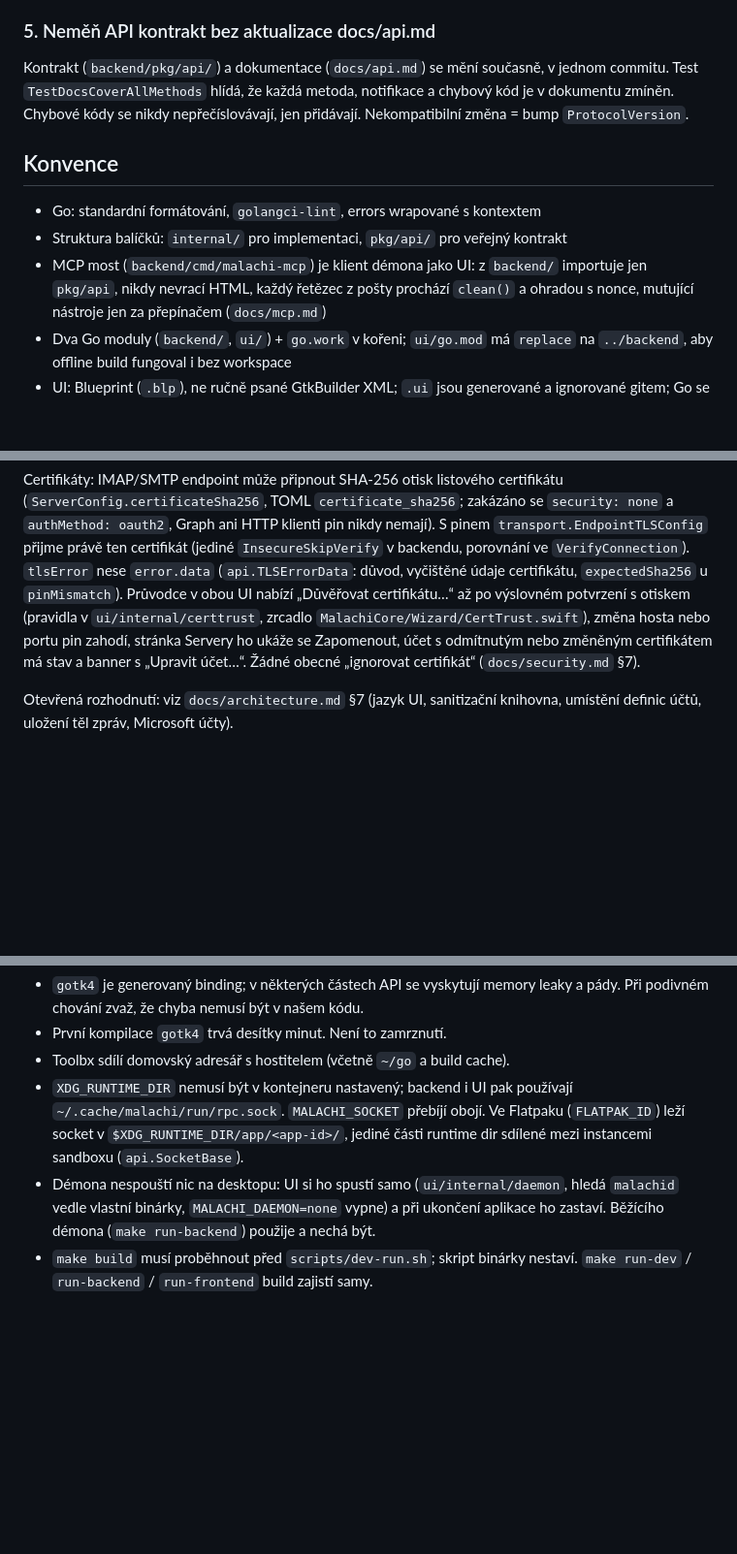
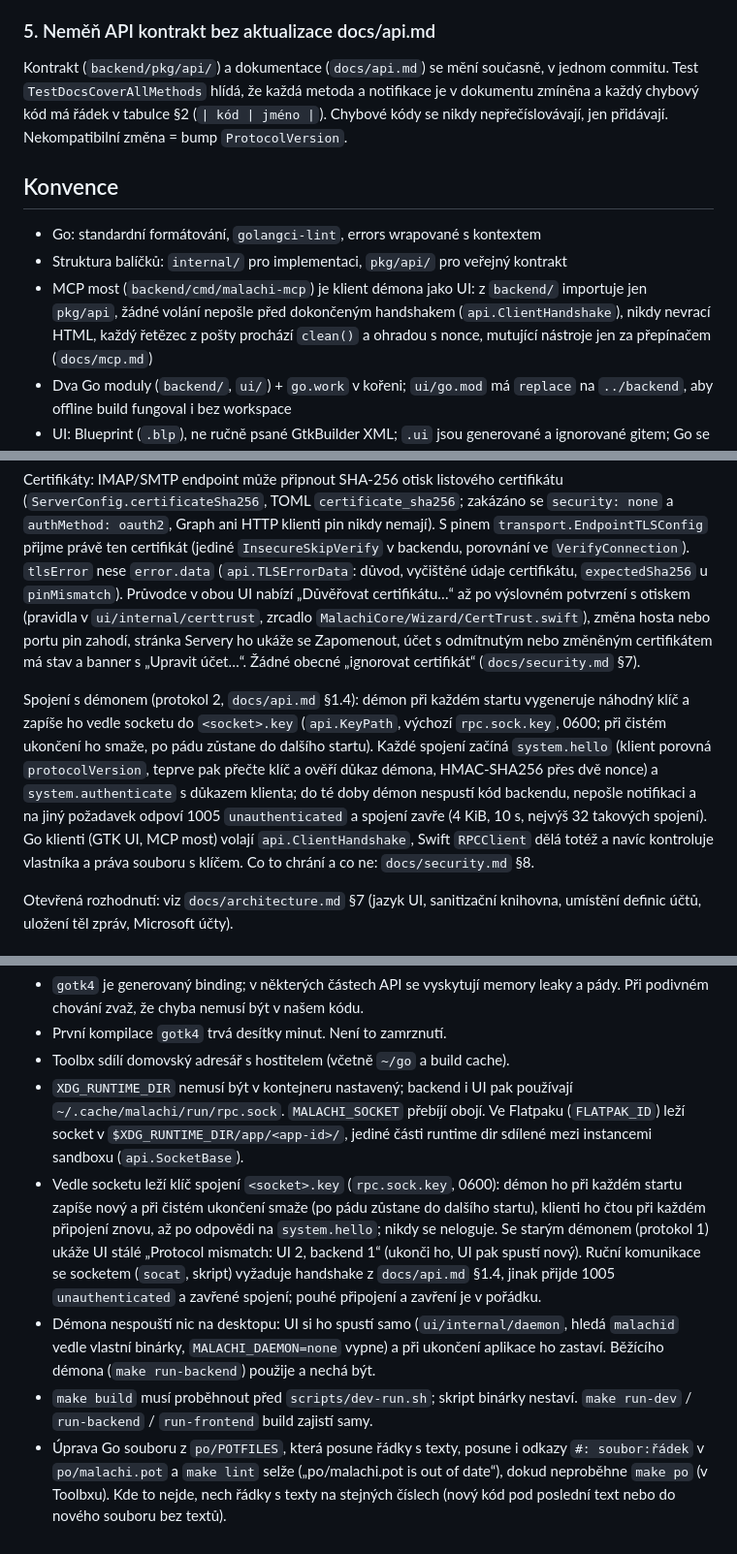
Before and after one commit to schotek/malachi, a Markdown page: AGENTS.md, 3 parts joined by grey strips. Shown at 97% size. Rendered like a GitHub page; blank space fills up the shorter version.

```diff
--- a/AGENTS.md
+++ b/AGENTS.md
@@ -53,16 +53,18 @@ zajištěná hranicí na API, ne podmíněnou kompilací.
 
 ### 5. Neměň API kontrakt bez aktualizace docs/api.md
 Kontrakt (`backend/pkg/api/`) a dokumentace (`docs/api.md`) se mění současně,
-v jednom commitu. Test `TestDocsCoverAllMethods` hlídá, že každá metoda,
-notifikace a chybový kód je v dokumentu zmíněn. Chybové kódy se nikdy
-nepřečíslovávají, jen přidávají. Nekompatibilní změna = bump `ProtocolVersion`.
+v jednom commitu. Test `TestDocsCoverAllMethods` hlídá, že každá metoda a
+notifikace je v dokumentu zmíněna a každý chybový kód má řádek v tabulce §2
+(`| kód | jméno |`). Chybové kódy se nikdy nepřečíslovávají, jen přidávají.
+Nekompatibilní změna = bump `ProtocolVersion`.
 
 ## Konvence
 
 - Go: standardní formátování, `golangci-lint`, errors wrapované s kontextem
 - Struktura balíčků: `internal/` pro implementaci, `pkg/api/` pro veřejný kontrakt
 - MCP most (`backend/cmd/malachi-mcp`) je klient démona jako UI: z `backend/`
-  importuje jen `pkg/api`, nikdy nevrací HTML, každý řetězec z pošty prochází
+  importuje jen `pkg/api`, žádné volání nepošle před dokončeným handshakem
+  (`api.ClientHandshake`), nikdy nevrací HTML, každý řetězec z pošty prochází
   `clean()` a ohradou s nonce, mutující nástroje jen za přepínačem (`docs/mcp.md`)
 - Dva Go moduly (`backend/`, `ui/`) + `go.work` v kořeni; `ui/go.mod` má
   `replace` na `../backend`, aby offline build fungoval i bez workspace
@@ -260,6 +262,19 @@ stránka Servery ho ukáže se Zapomenout, účet s odmítnutým nebo změněný
 certifikátem má stav a banner s „Upravit účet…“. Žádné obecné
 „ignorovat certifikát“ (`docs/security.md` §7).
 
+Spojení s démonem (protokol 2, `docs/api.md` §1.4): démon při každém startu
+vygeneruje náhodný klíč a zapíše ho vedle socketu do `<socket>.key`
+(`api.KeyPath`, výchozí `rpc.sock.key`, 0600; při čistém ukončení ho smaže,
+po pádu zůstane do dalšího startu). Každé spojení začíná `system.hello`
+(klient porovná `protocolVersion`, teprve pak přečte klíč a ověří důkaz
+démona, HMAC-SHA256 přes dvě nonce) a `system.authenticate` s důkazem
+klienta; do té doby démon nespustí kód backendu, nepošle notifikaci a na
+jiný požadavek odpoví 1005 `unauthenticated` a spojení zavře (4 KiB, 10 s,
+nejvýš 32 takových spojení). Go klienti (GTK UI, MCP most) volají
+`api.ClientHandshake`, Swift `RPCClient` dělá totéž a navíc kontroluje
+vlastníka a práva souboru s klíčem. Co to chrání a co ne:
+`docs/security.md` §8.
+
 Otevřená rozhodnutí: viz `docs/architecture.md` §7 (jazyk UI, sanitizační
 knihovna, umístění definic účtů, uložení těl zpráv, Microsoft účty).
 
@@ -273,9 +288,22 @@ knihovna, umístění definic účtů, uložení těl zpráv, Microsoft účty).
   používají `~/.cache/malachi/run/rpc.sock`. `MALACHI_SOCKET` přebíjí obojí.
   Ve Flatpaku (`FLATPAK_ID`) leží socket v `$XDG_RUNTIME_DIR/app/<app-id>/`,
   jediné části runtime dir sdílené mezi instancemi sandboxu (`api.SocketBase`).
+- Vedle socketu leží klíč spojení `<socket>.key` (`rpc.sock.key`, 0600): démon
+  ho při každém startu zapíše nový a při čistém ukončení smaže (po pádu zůstane
+  do dalšího startu), klienti ho čtou při každém připojení znovu, až po odpovědi
+  na `system.hello`; nikdy se neloguje. Se starým démonem (protokol 1) ukáže UI
+  stálé „Protocol mismatch: UI 2, backend 1“ (ukonči ho, UI pak spustí nový).
+  Ruční komunikace se socketem (`socat`, skript) vyžaduje handshake
+  z `docs/api.md` §1.4, jinak přijde 1005 `unauthenticated` a zavřené spojení;
+  pouhé připojení a zavření je v pořádku.
 - Démona nespouští nic na desktopu: UI si ho spustí samo (`ui/internal/daemon`,
   hledá `malachid` vedle vlastní binárky, `MALACHI_DAEMON=none` vypne) a při
   ukončení aplikace ho zastaví. Běžícího démona (`make run-backend`) použije
   a nechá být.
 - `make build` musí proběhnout před `scripts/dev-run.sh`; skript binárky nestaví.
   `make run-dev` / `run-backend` / `run-frontend` build zajistí samy.
+- Úprava Go souboru z `po/POTFILES`, která posune řádky s texty, posune i odkazy
+  `#: soubor:řádek` v `po/malachi.pot` a `make lint` selže („po/malachi.pot is
+  out of date“), dokud neproběhne `make po` (v Toolbxu). Kde to nejde, nech
+  řádky s texty na stejných číslech (nový kód pod poslední text nebo do nového
+  souboru bez textů).
```
Also changed, not shown: CLAUDE.md (+32 -4 lines).
